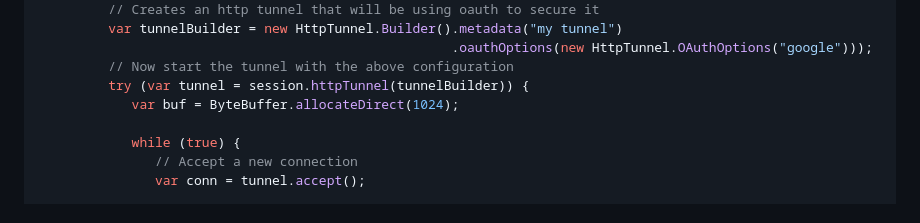
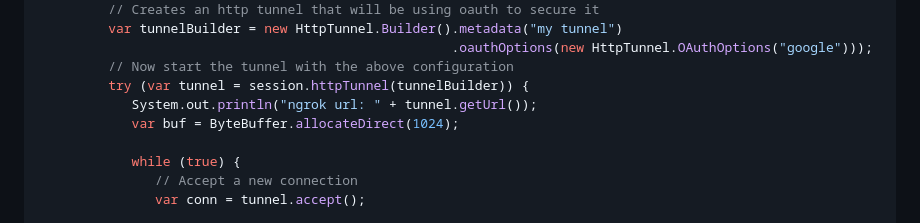
Before and after one commit to ngrok/ngrok-java, a Markdown page: README.md, the part around the change. Drawn GitHub-style.

Commit message:
print ngrok tunnel url

```diff
--- a/README.md
+++ b/README.md
@@ -105,6 +105,7 @@ public class Echo {
                                                      .oauthOptions(new HttpTunnel.OAuthOptions("google")));
          // Now start the tunnel with the above configuration
          try (var tunnel = session.httpTunnel(tunnelBuilder)) {
+            System.out.println("ngrok url: " + tunnel.getUrl());
             var buf = ByteBuffer.allocateDirect(1024);
 
             while (true) {
```
